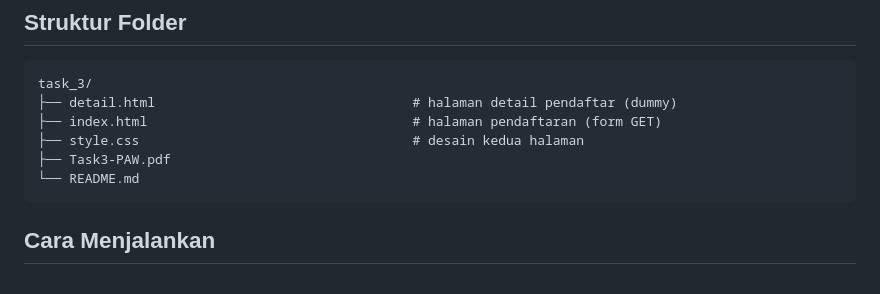
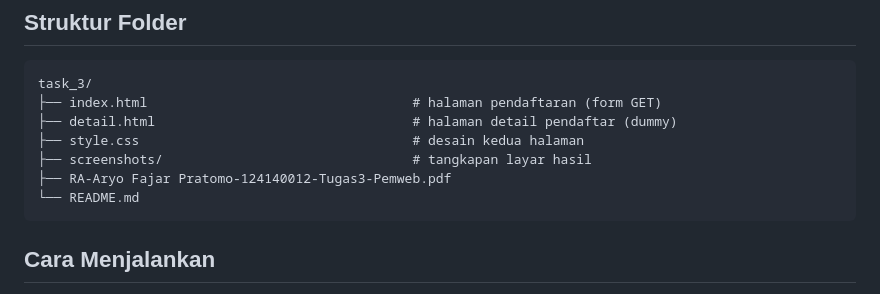
Before and after one commit to AryoFajar/Tugas_PAW, a Markdown page: Task3-PAW/README.md, the part around one of its changes. Rendered like a GitHub page.

Commit message:
Update README with folder structure and screenshots
Added screenshots and updated folder structure in README.

````diff
--- a/Task3-PAW/README.md
+++ b/Task3-PAW/README.md
@@ -12,10 +12,11 @@ Halaman web sederhana untuk pendaftaran **Workshop Web Development 2026**. Websi
 
 ```
 task_3/
+├── index.html                                  # halaman pendaftaran (form GET)
 ├── detail.html                                 # halaman detail pendaftar (dummy)
-├── index.html                                  # halaman pendaftaran (form GET)
 ├── style.css                                   # desain kedua halaman
-├── Task3-PAW.pdf
+├── screenshots/                                # tangkapan layar hasil
+├── RA-Aryo Fajar Pratomo-124140012-Tugas3-Pemweb.pdf
 └── README.md
 ```
 
````
Also changed, not shown: other parts of Task3-PAW/README.md (+18 -0 lines).
